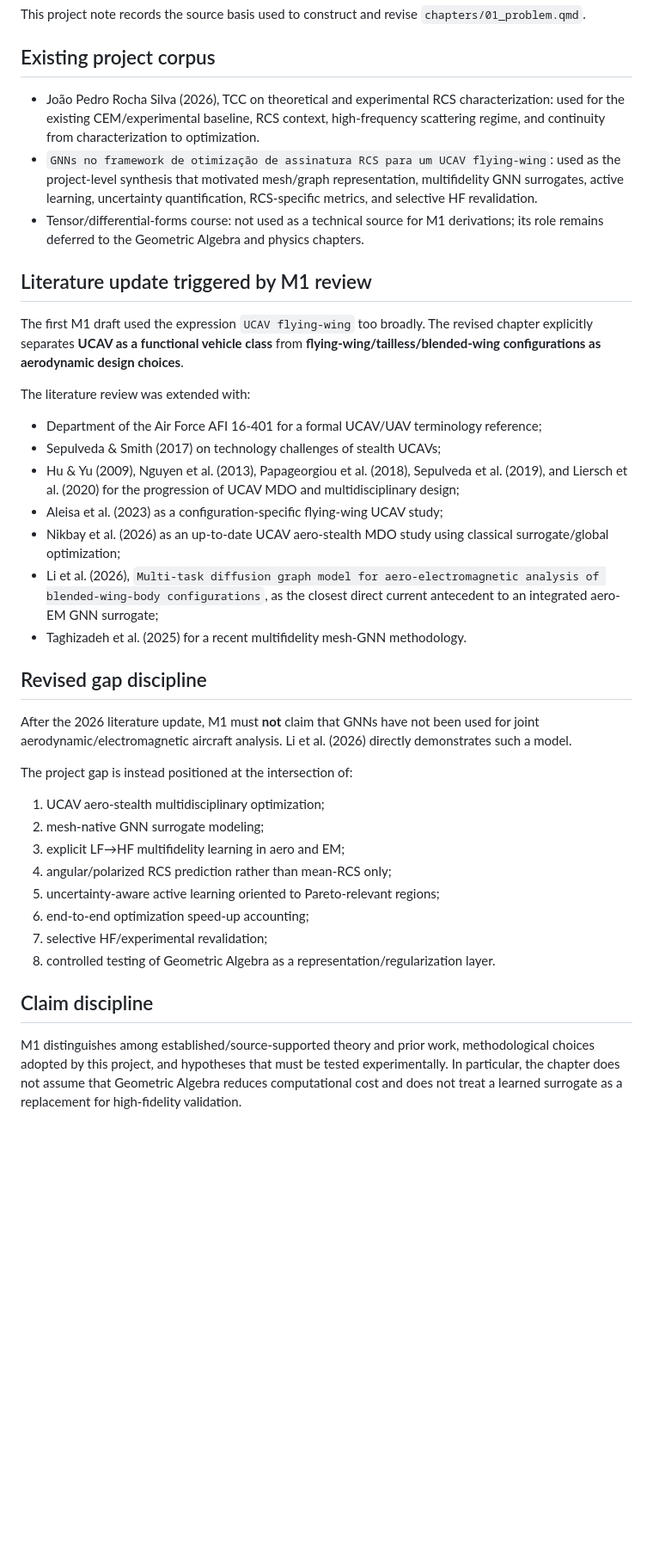
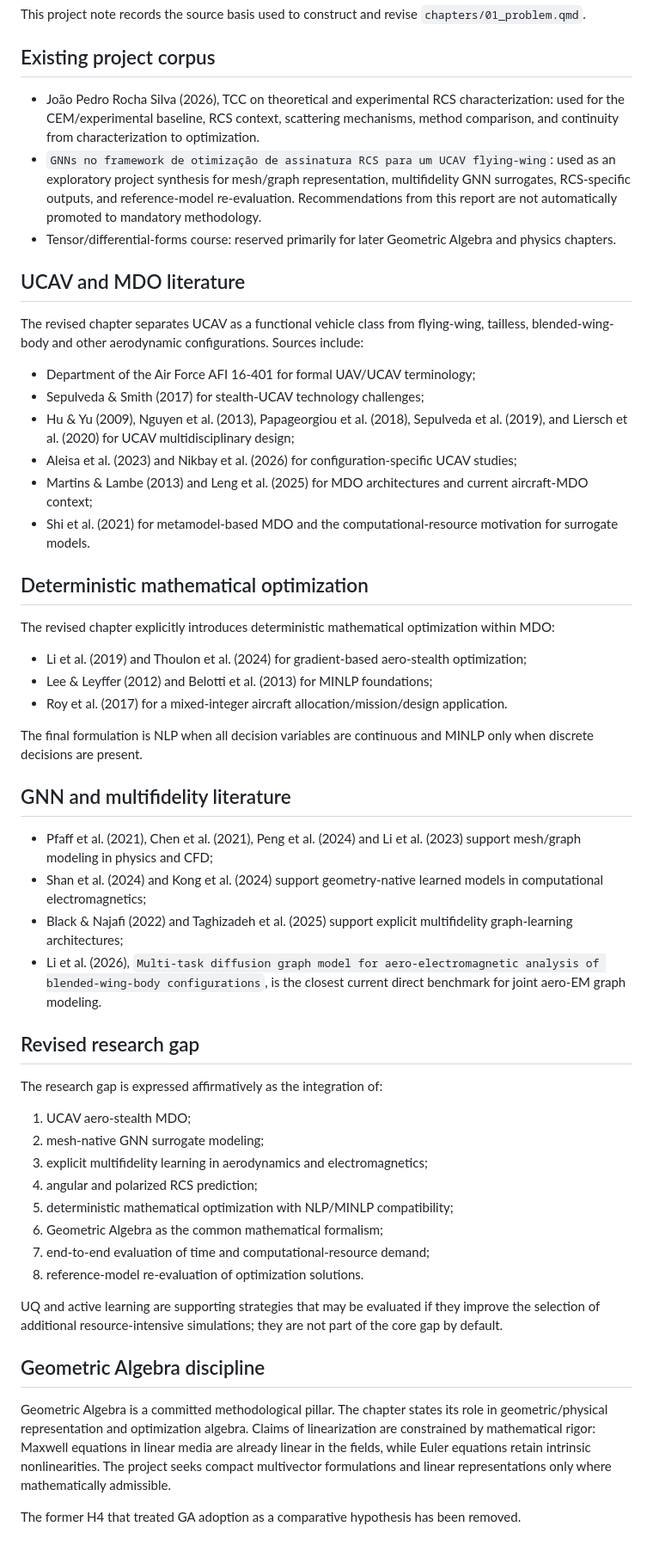
Before and after one commit to cvictorr2508/ucav-aerostealth-gnn, a Markdown page: notes/m1-source-notes.md, the part around the change. Shown at 86% size. Rendered like a GitHub page; blank space fills up the shorter version.

Commit message:
M1: update source notes after scientific revision

```diff
--- a/notes/m1-source-notes.md
+++ b/notes/m1-source-notes.md
@@ -4,39 +4,55 @@ This project note records the source basis used to construct and revise `chapter
 
 ## Existing project corpus
 
-- João Pedro Rocha Silva (2026), TCC on theoretical and experimental RCS characterization: used for the existing CEM/experimental baseline, RCS context, high-frequency scattering regime, and continuity from characterization to optimization.
-- `GNNs no framework de otimização de assinatura RCS para um UCAV flying-wing`: used as the project-level synthesis that motivated mesh/graph representation, multifidelity GNN surrogates, active learning, uncertainty quantification, RCS-specific metrics, and selective HF revalidation.
-- Tensor/differential-forms course: not used as a technical source for M1 derivations; its role remains deferred to the Geometric Algebra and physics chapters.
+- João Pedro Rocha Silva (2026), TCC on theoretical and experimental RCS characterization: used for the CEM/experimental baseline, RCS context, scattering mechanisms, method comparison, and continuity from characterization to optimization.
+- `GNNs no framework de otimização de assinatura RCS para um UCAV flying-wing`: used as an exploratory project synthesis for mesh/graph representation, multifidelity GNN surrogates, RCS-specific outputs, and reference-model re-evaluation. Recommendations from this report are not automatically promoted to mandatory methodology.
+- Tensor/differential-forms course: reserved primarily for later Geometric Algebra and physics chapters.
 
-## Literature update triggered by M1 review
+## UCAV and MDO literature
 
-The first M1 draft used the expression `UCAV flying-wing` too broadly. The revised chapter explicitly separates **UCAV as a functional vehicle class** from **flying-wing/tailless/blended-wing configurations as aerodynamic design choices**.
+The revised chapter separates UCAV as a functional vehicle class from flying-wing, tailless, blended-wing-body and other aerodynamic configurations. Sources include:
 
-The literature review was extended with:
+- Department of the Air Force AFI 16-401 for formal UAV/UCAV terminology;
+- Sepulveda & Smith (2017) for stealth-UCAV technology challenges;
+- Hu & Yu (2009), Nguyen et al. (2013), Papageorgiou et al. (2018), Sepulveda et al. (2019), and Liersch et al. (2020) for UCAV multidisciplinary design;
+- Aleisa et al. (2023) and Nikbay et al. (2026) for configuration-specific UCAV studies;
+- Martins & Lambe (2013) and Leng et al. (2025) for MDO architectures and current aircraft-MDO context;
+- Shi et al. (2021) for metamodel-based MDO and the computational-resource motivation for surrogate models.
 
-- Department of the Air Force AFI 16-401 for a formal UCAV/UAV terminology reference;
-- Sepulveda & Smith (2017) on technology challenges of stealth UCAVs;
-- Hu & Yu (2009), Nguyen et al. (2013), Papageorgiou et al. (2018), Sepulveda et al. (2019), and Liersch et al. (2020) for the progression of UCAV MDO and multidisciplinary design;
-- Aleisa et al. (2023) as a configuration-specific flying-wing UCAV study;
-- Nikbay et al. (2026) as an up-to-date UCAV aero-stealth MDO study using classical surrogate/global optimization;
-- Li et al. (2026), `Multi-task diffusion graph model for aero-electromagnetic analysis of blended-wing-body configurations`, as the closest direct current antecedent to an integrated aero-EM GNN surrogate;
-- Taghizadeh et al. (2025) for a recent multifidelity mesh-GNN methodology.
+## Deterministic mathematical optimization
 
-## Revised gap discipline
+The revised chapter explicitly introduces deterministic mathematical optimization within MDO:
 
-After the 2026 literature update, M1 must **not** claim that GNNs have not been used for joint aerodynamic/electromagnetic aircraft analysis. Li et al. (2026) directly demonstrates such a model.
+- Li et al. (2019) and Thoulon et al. (2024) for gradient-based aero-stealth optimization;
+- Lee & Leyffer (2012) and Belotti et al. (2013) for MINLP foundations;
+- Roy et al. (2017) for a mixed-integer aircraft allocation/mission/design application.
 
-The project gap is instead positioned at the intersection of:
+The final formulation is NLP when all decision variables are continuous and MINLP only when discrete decisions are present.
 
-1. UCAV aero-stealth multidisciplinary optimization;
+## GNN and multifidelity literature
+
+- Pfaff et al. (2021), Chen et al. (2021), Peng et al. (2024) and Li et al. (2023) support mesh/graph modeling in physics and CFD;
+- Shan et al. (2024) and Kong et al. (2024) support geometry-native learned models in computational electromagnetics;
+- Black & Najafi (2022) and Taghizadeh et al. (2025) support explicit multifidelity graph-learning architectures;
+- Li et al. (2026), `Multi-task diffusion graph model for aero-electromagnetic analysis of blended-wing-body configurations`, is the closest current direct benchmark for joint aero-EM graph modeling.
+
+## Revised research gap
+
+The research gap is expressed affirmatively as the integration of:
+
+1. UCAV aero-stealth MDO;
 2. mesh-native GNN surrogate modeling;
-3. explicit LF→HF multifidelity learning in aero and EM;
-4. angular/polarized RCS prediction rather than mean-RCS only;
-5. uncertainty-aware active learning oriented to Pareto-relevant regions;
-6. end-to-end optimization speed-up accounting;
-7. selective HF/experimental revalidation;
-8. controlled testing of Geometric Algebra as a representation/regularization layer.
+3. explicit multifidelity learning in aerodynamics and electromagnetics;
+4. angular and polarized RCS prediction;
+5. deterministic mathematical optimization with NLP/MINLP compatibility;
+6. Geometric Algebra as the common mathematical formalism;
+7. end-to-end evaluation of time and computational-resource demand;
+8. reference-model re-evaluation of optimization solutions.
 
-## Claim discipline
+UQ and active learning are supporting strategies that may be evaluated if they improve the selection of additional resource-intensive simulations; they are not part of the core gap by default.
 
-M1 distinguishes among established/source-supported theory and prior work, methodological choices adopted by this project, and hypotheses that must be tested experimentally. In particular, the chapter does not assume that Geometric Algebra reduces computational cost and does not treat a learned surrogate as a replacement for high-fidelity validation.
+## Geometric Algebra discipline
+
+Geometric Algebra is a committed methodological pillar. The chapter states its role in geometric/physical representation and optimization algebra. Claims of linearization are constrained by mathematical rigor: Maxwell equations in linear media are already linear in the fields, while Euler equations retain intrinsic nonlinearities. The project seeks compact multivector formulations and linear representations only where mathematically admissible.
+
+The former H4 that treated GA adoption as a comparative hypothesis has been removed.
```
